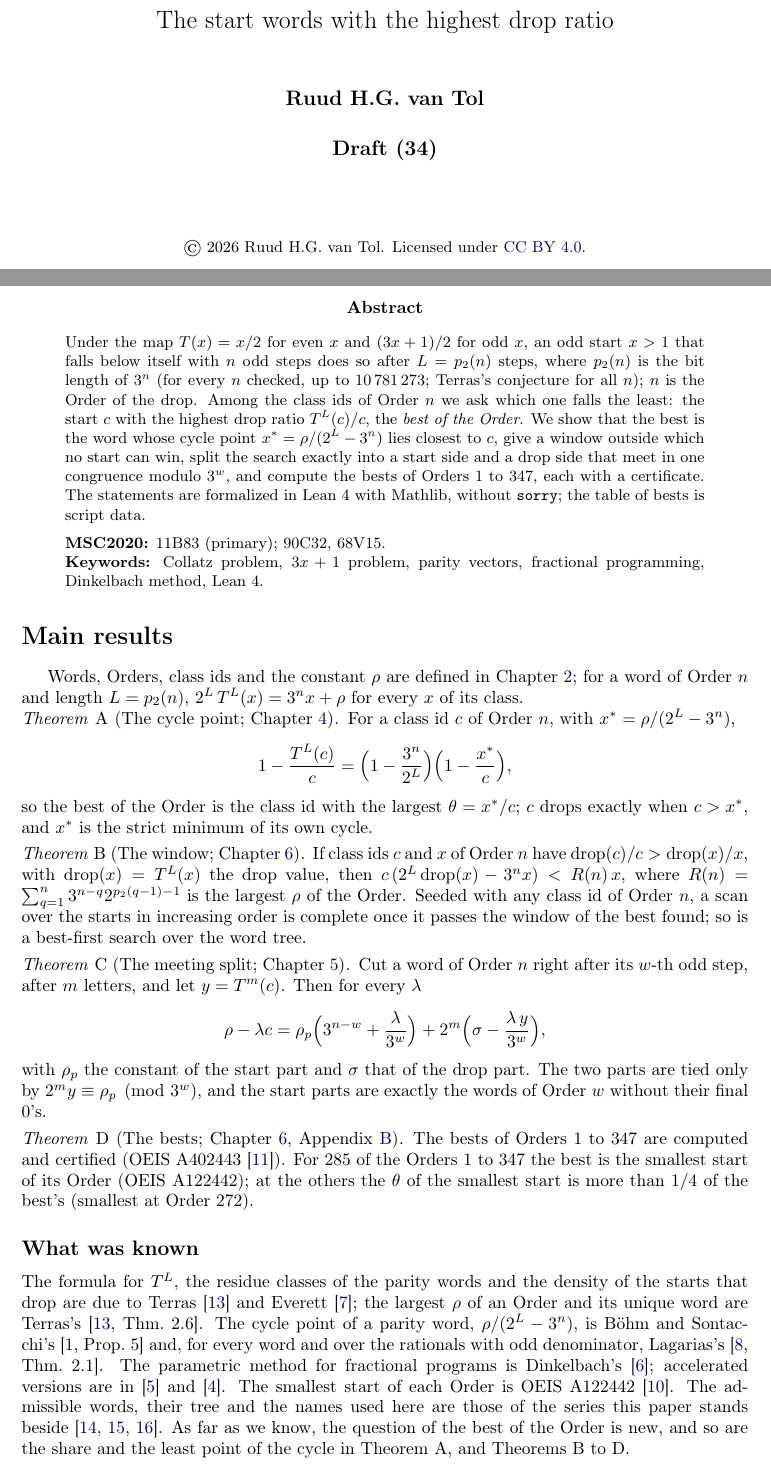
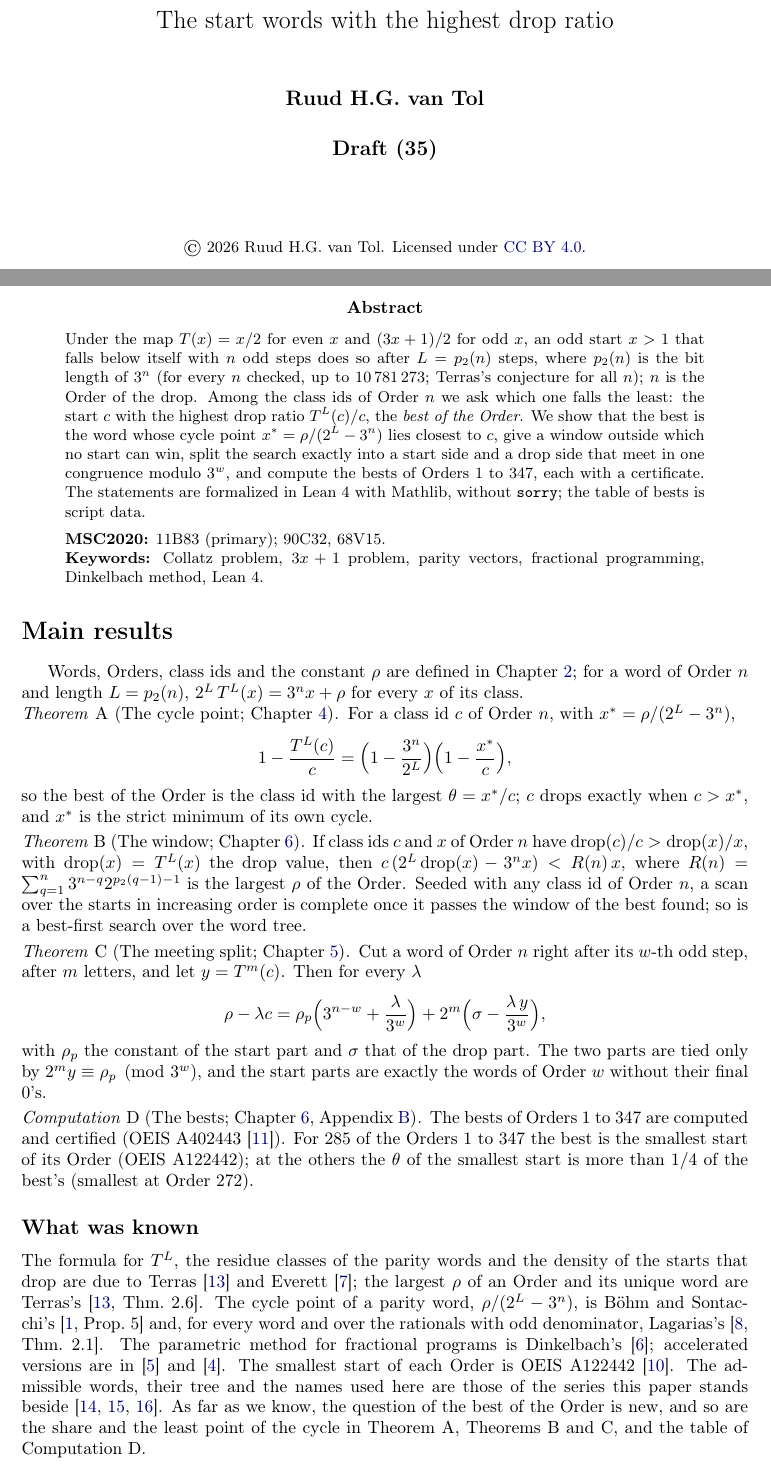
Before and after one commit to druud/Collatz-but-stop-at-the-drop, a LaTeX document (src/R_collatz_stop_at_the_drop_best.tex): two parts of pages 1 and 2 of 19, joined at a grey line, cut so that both start at the same text. Compiled offline with pdfLaTeX.

Commit message:
The best of the Order: Computation D, not Theorem D; Draft (35)
Co-Authored-By: Claude Fable 5.2 <noreply@anthropic.com>

```diff
--- a/src/R_collatz_stop_at_the_drop_best.tex
+++ b/src/R_collatz_stop_at_the_drop_best.tex
@@ -521,12 +521,13 @@
 \newtheorem{remark}[theorem]{Remark}
 \newtheorem{mainthm}{Theorem}
 \renewcommand{\themainthm}{\Alph{mainthm}}
+\newtheorem{maincomp}[mainthm]{Computation}  % a result of a search, not proved in the text or in Lean
 \emergencystretch=3em
 
 \title{\textbf{Collatz, but stop at the drop}\\[0.5ex]
   \Large The start words with the highest drop ratio}
 \author{\textbf{Ruud H.G. van Tol}}
-\date{\textbf{Draft (34)}\\[8ex]  % the number of commits of this .tex: one up with each committed change
+\date{\textbf{Draft (35)}\\[8ex]  % the number of commits of this .tex: one up with each committed change
   {\small\copyright\ 2026 Ruud H.G. van Tol. Licensed under \href{https://creativecommons.org/licenses/by/4.0/}{CC BY 4.0}.}
   % DOI line after the Zenodo upload
 }
@@ -585,11 +586,11 @@ tied only by $2^m y \equiv \rho_p \pmod{3^w}$, and the start parts are exactly t
 $w$ without their final $0$'s.
 \end{mainthm}
 
-\begin{mainthm}[The bests; Chapter~\ref{sec:search}, Appendix~\ref{app:table}]
+\begin{maincomp}[The bests; Chapter~\ref{sec:search}, Appendix~\ref{app:table}]
 The bests of Orders $1$ to $347$ are computed and certified (OEIS A402443~\cite{OEIS_A402443}). For $285$ of the Orders $1$ to
 $347$ the best is the smallest start of its Order (OEIS A122442); at the others the $\theta$ of the smallest start
 is more than $1/4$ of the best's (smallest at Order $272$).
-\end{mainthm}
+\end{maincomp}
 
 \subsection*{What was known}
 The formula for $T^L$, the residue classes of the parity words and the density of the starts that
@@ -602,7 +603,7 @@ fractional programs is Dinkelbach's~\cite{Dinkelbach1967}; accelerated versions
 A122442~\cite{OEIS_A122442}. The admissible words, their tree and the names used here are those of
 the series this paper stands beside~\cite{Paper1,Paper2,Paper3}. As far as we know, the
 question of the best of the Order is new, and so are the share and the least point of the cycle in
-Theorem~A, and Theorems~B to~D.
+Theorem~A, Theorems~B and~C, and the table of Computation~D.
 
 \ifpaper\clearpage\fi
 \tableofcontents
```
Also changed, not shown: R_collatz_stop_at_the_drop_best.pdf.
